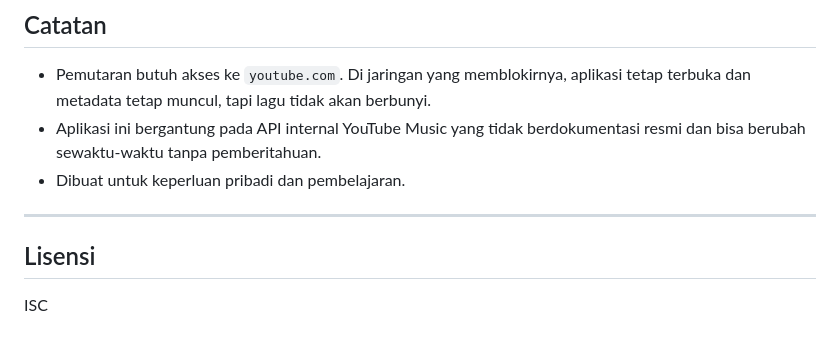
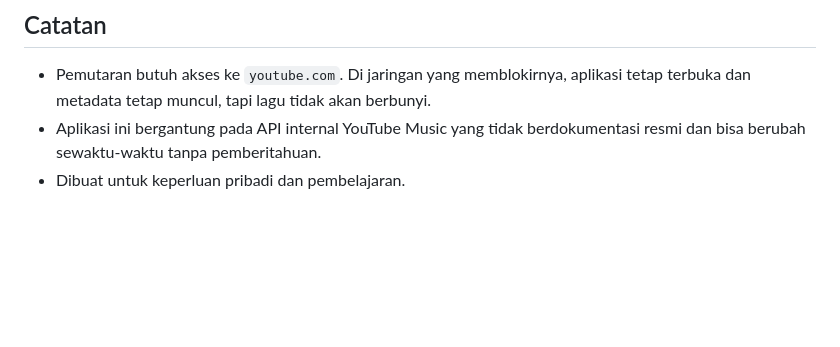
Before and after one commit to adiirmd/arMusic, a Markdown page: README.md, the part around one of its changes. Rendered like a GitHub page; blank space fills up the shorter version.

```diff
--- a/README.md
+++ b/README.md
@@ -131,9 +131,3 @@ vercel.json       konfigurasi build dan routing
 - Pemutaran butuh akses ke `youtube.com`. Di jaringan yang memblokirnya, aplikasi tetap terbuka dan metadata tetap muncul, tapi lagu tidak akan berbunyi.
 - Aplikasi ini bergantung pada API internal YouTube Music yang tidak berdokumentasi resmi dan bisa berubah sewaktu-waktu tanpa pemberitahuan.
 - Dibuat untuk keperluan pribadi dan pembelajaran.
-
----
-
-## Lisensi
-
-ISC
```
Also changed, not shown: other parts of README.md (+1 -1 lines).
